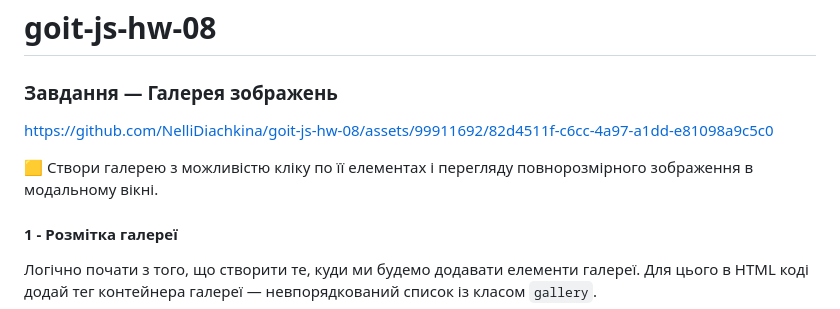
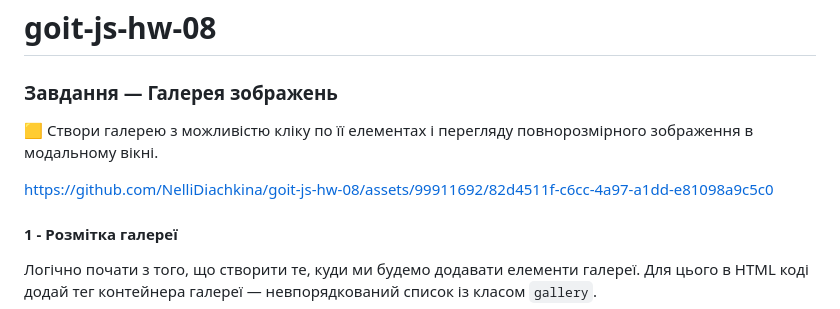
Before and after one commit to NelliDiachkina/goit-js-hw-08, a Markdown page: README.md, the part around the change. Drawn GitHub-style.

```diff
--- a/README.md
+++ b/README.md
@@ -2,10 +2,10 @@
 
 ### Завдання — Галерея зображень
 
-https://github.com/NelliDiachkina/goit-js-hw-08/assets/99911692/82d4511f-c6cc-4a97-a1dd-e81098a9c5c0
-
 🟨 Створи галерею з можливістю кліку по її елементах і перегляду повнорозмірного
 зображення в модальному вікні.
+
+https://github.com/NelliDiachkina/goit-js-hw-08/assets/99911692/82d4511f-c6cc-4a97-a1dd-e81098a9c5c0
 
 #### 1 - Розмітка галереї
 
```
